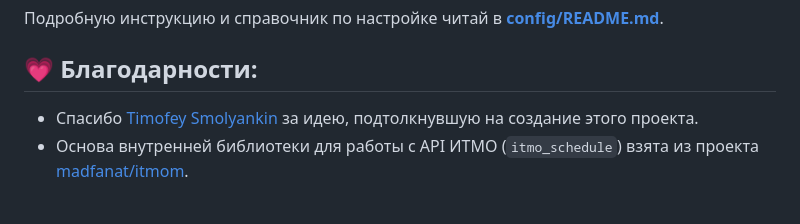
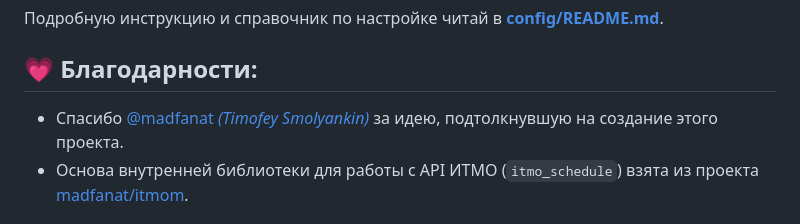
Before and after one commit to volychev/itmo-schedule-serverless, a Markdown page: README.md, the part around the change. Drawn GitHub-style.

Commit message:
Update acknowledgment format in README.md

```diff
--- a/README.md
+++ b/README.md
@@ -64,7 +64,7 @@
 
 
 ## 💗 Благодарности:
-- Спасибо [Timofey Smolyankin](https://github.com/madfanat) за идею, подтолкнувшую на создание этого проекта.
+- Спасибо [@madfanat *(Timofey Smolyankin)*](https://github.com/madfanat) за идею, подтолкнувшую на создание этого проекта.
 - Основа внутренней библиотеки для работы с API ИТМО (`itmo_schedule`) взята из проекта [madfanat/itmom](https://github.com/madfanat/itmom).
 
 
```
